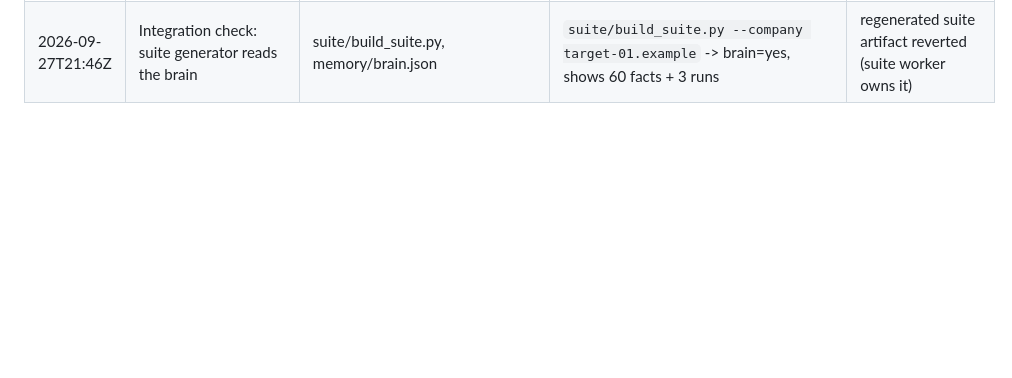
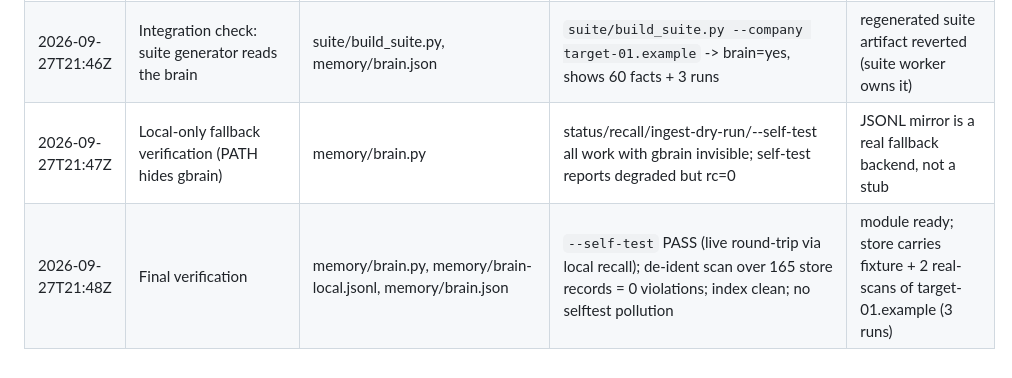
Before and after one commit to peterolkhov/customsecuritymodel, a Markdown page: runlogs/RUNLOG-gbrain2.md, the part around the change. Drawn GitHub-style; blank space fills up the shorter version.

Commit message:
hack: gbrain2 final verify — local-only fallback path verified, de-ident scan clean, runlog final rows

```diff
--- a/runlogs/RUNLOG-gbrain2.md
+++ b/runlogs/RUNLOG-gbrain2.md
@@ -20,3 +20,5 @@ Format: `UTC_TIMESTAMP | ACTION | FILE(s) | RESULT/CHECK | DECISION`.
 | 2026-09-27T21:45Z | Milestone remember #1 | — | `gbrain remember … --entity gbrain-3 --kind event --provenance runlog:gbrain2` (fact #615) | standing order: milestone → gbrain |
 | 2026-09-27T21:46Z | Hardening: empty-live-recall mirror fallback + recall arg guard | memory/brain.py | live recall that returns 0 now consults the JSONL mirror; bare `recall` errors cleanly (exit 2) | robustness for the gbrain-reset case |
 | 2026-09-27T21:46Z | Integration check: suite generator reads the brain | suite/build_suite.py, memory/brain.json | `suite/build_suite.py --company target-01.example` -> brain=yes, shows 60 facts + 3 runs | regenerated suite artifact reverted (suite worker owns it) |
+| 2026-09-27T21:47Z | Local-only fallback verification (PATH hides gbrain) | memory/brain.py | status/recall/ingest-dry-run/--self-test all work with gbrain invisible; self-test reports degraded but rc=0 | JSONL mirror is a real fallback backend, not a stub |
+| 2026-09-27T21:48Z | Final verification | memory/brain.py, memory/brain-local.jsonl, memory/brain.json | `--self-test` PASS (live round-trip via local recall); de-ident scan over 165 store records = 0 violations; index clean; no selftest pollution | module ready; store carries fixture + 2 real-scans of target-01.example (3 runs) |
```
